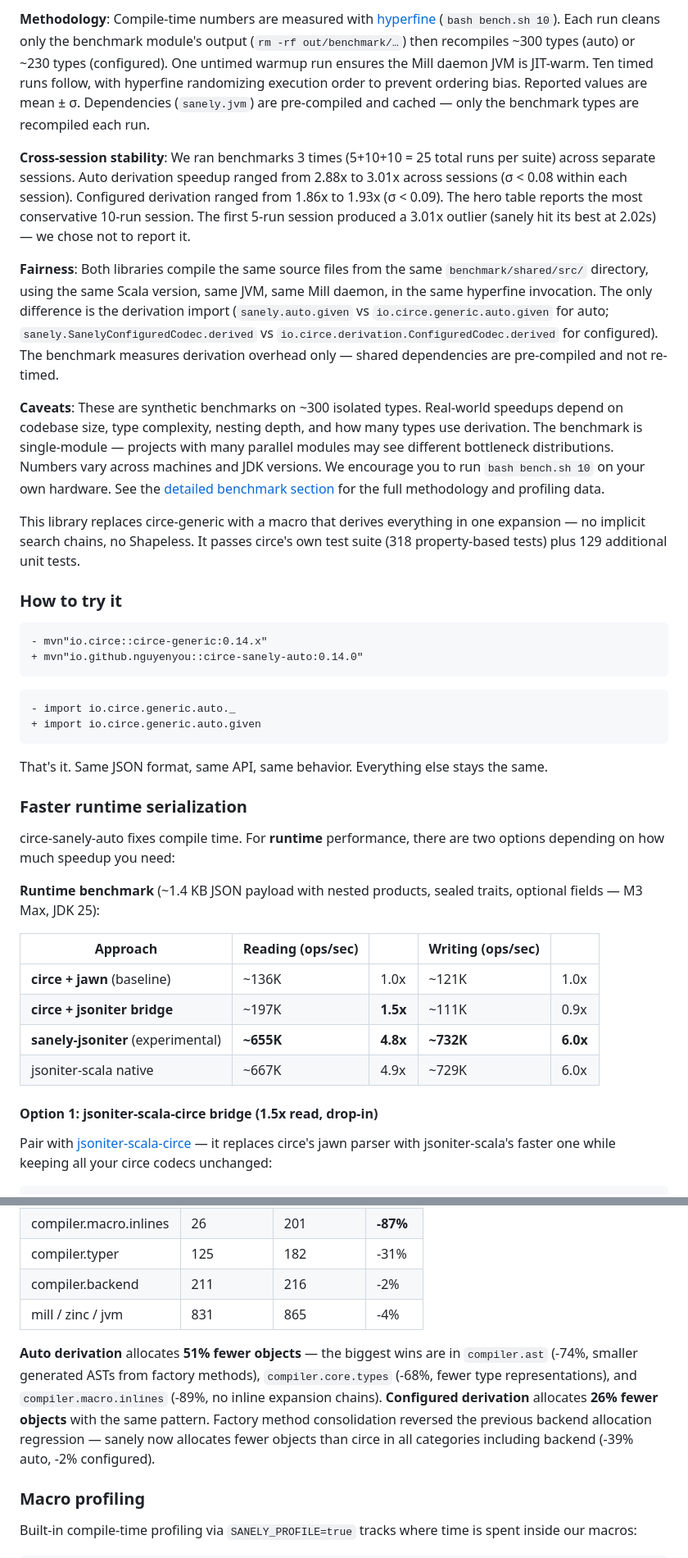
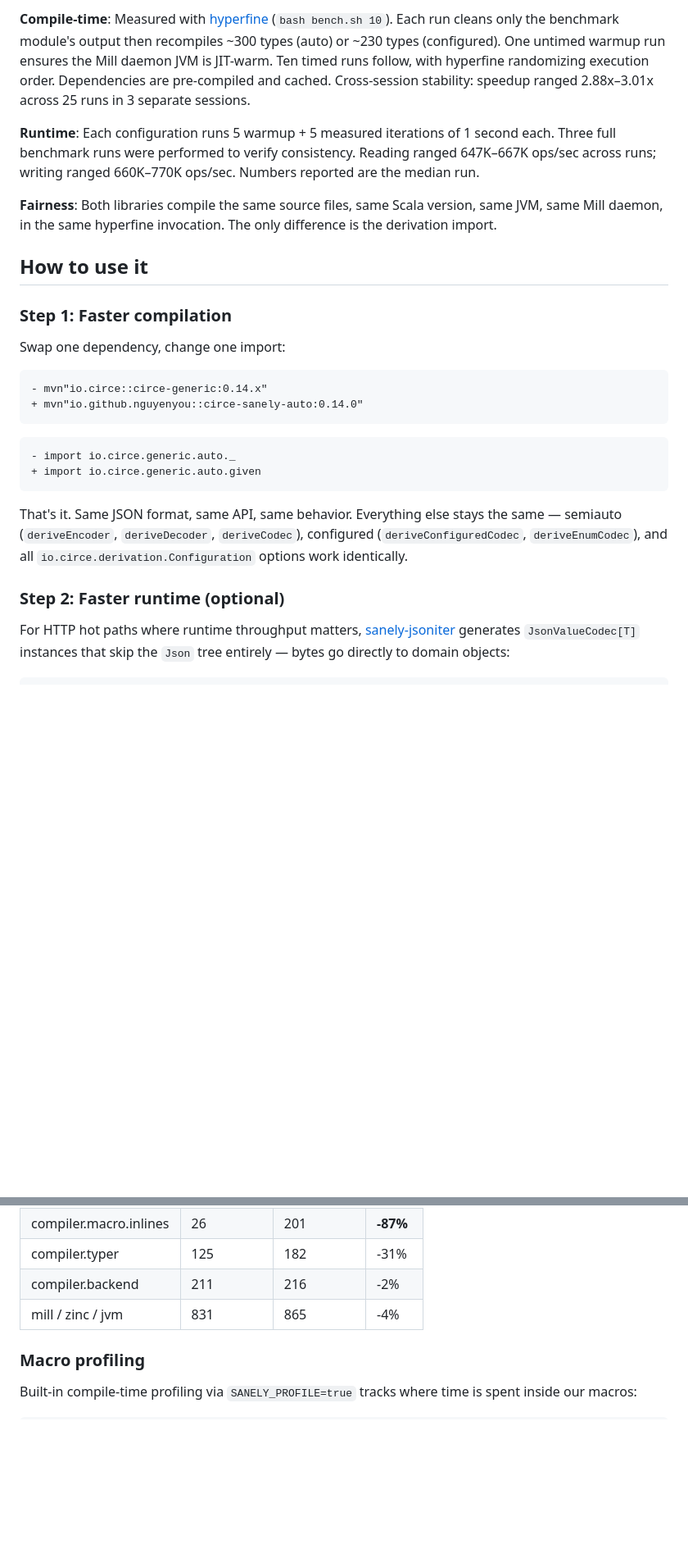
Before and after one commit to nguyenyou/circe-sanely-auto, a Markdown page: README.md, 2 parts joined by grey strips. Shown at 82% size. GitHub-like rendering; folded sections open; blank space fills up the shorter version.

````diff
--- a/README.md
+++ b/README.md
@@ -27,16 +60,16 @@ circe-generic is slow. Every nested type triggers another round of implicit reso
 
-**Methodology**: Compile-time numbers are measured with [hyperfine](https://github.com/sharkdp/hyperfine) (`bash bench.sh 10`). Each run cleans only the benchmark module's output (`rm -rf out/benchmark/…`) then recompiles ~300 types (auto) or ~230 types (configured). One untimed warmup run ensures the Mill daemon JVM is JIT-warm. Ten timed runs follow, with hyperfine randomizing execution order to prevent ordering bias. Reported values are mean ± σ. Dependencies (`sanely.jvm`) are pre-compiled and cached — only the benchmark types are recompiled each run.
+**Compile-time**: Measured with [hyperfine](https://github.com/sharkdp/hyperfine) (`bash bench.sh 10`). Each run cleans only the benchmark module's output then recompiles ~300 types (auto) or ~230 types (configured). One untimed warmup run ensures the Mill daemon JVM is JIT-warm. Ten timed runs follow, with hyperfine randomizing execution order. Dependencies are pre-compiled and cached. Cross-session stability: speedup ranged 2.88x–3.01x across 25 runs in 3 separate sessions.
 
-**Cross-session stability**: We ran benchmarks 3 times (5+10+10 = 25 total runs per suite) across separate sessions. Auto derivation speedup ranged from 2.88x to 3.01x across sessions (σ < 0.08 within each session). Configured derivation ranged from 1.86x to 1.93x (σ < 0.09). The hero table reports the most conservative 10-run session. The first 5-run session produced a 3.01x outlier (sanely hit its best at 2.02s) — we chose not to report it.
+**Runtime**: Each configuration runs 5 warmup + 5 measured iterations of 1 second each. Three full benchmark runs were performed to verify consistency. Reading ranged 647K–667K ops/sec across runs; writing ranged 660K–770K ops/sec. Numbers reported are the median run.
 
-**Fairness**: Both libraries compile the same source files from the same `benchmark/shared/src/` directory, using the same Scala version, same JVM, same Mill daemon, in the same hyperfine invocation. The only difference is the derivation import (`sanely.auto.given` vs `io.circe.generic.auto.given` for auto; `sanely.SanelyConfiguredCodec.derived` vs `io.circe.derivation.ConfiguredCodec.derived` for configured). The benchmark measures derivation overhead only — shared dependencies are pre-compiled and not re-timed.
-
-**Caveats**: These are synthetic benchmarks on ~300 isolated types. Real-world speedups depend on codebase size, type complexity, nesting depth, and how many types use derivation. The benchmark is single-module — projects with many parallel modules may see different bottleneck distributions. Numbers vary across machines and JDK versions. We encourage you to run `bash bench.sh 10` on your own hardware. See the [detailed benchmark section](#compile-time-benchmarks) for the full methodology and profiling data.
+**Fairness**: Both libraries compile the same source files, same Scala version, same JVM, same Mill daemon, in the same hyperfine invocation. The only difference is the derivation import.
 </details>
 
-This library replaces circe-generic with a macro that derives everything in one expansion — no implicit search chains, no Shapeless. It passes circe's own test suite (318 property-based tests) plus 129 additional unit tests.
+## How to use it
 
-### How to try it
+### Step 1: Faster compilation
+
+Swap one dependency, change one import:
 
 ```diff
 - mvn"io.circe::circe-generic:0.14.x"
@@ -48,23 +81,10 @@ This library replaces circe-generic with a macro that derives everything in one
 + import io.circe.generic.auto.given
 ```
 
-That's it. Same JSON format, same API, same behavior. Everything else stays the same.
+That's it. Same JSON format, same API, same behavior. Everything else stays the same — semiauto (`deriveEncoder`, `deriveDecoder`, `deriveCodec`), configured (`deriveConfiguredCodec`, `deriveEnumCodec`), and all `io.circe.derivation.Configuration` options work identically.
 
-### Faster runtime serialization
+### Step 2: Faster runtime (optional)
 
-circe-sanely-auto fixes compile time. For **runtime** performance, there are two options depending on how much speedup you need:
-
-**Runtime benchmark** (~1.4 KB JSON payload with nested products, sealed traits, optional fields — M3 Max, JDK 25):
-
-| Approach | Reading (ops/sec) | | Writing (ops/sec) | |
-|---|---|---|---|---|
-| **circe + jawn** (baseline) | ~136K | 1.0x | ~121K | 1.0x |
-| **circe + jsoniter bridge** | ~197K | **1.5x** | ~111K | 0.9x |
-| **sanely-jsoniter** (experimental) | **~655K** | **4.8x** | **~732K** | **6.0x** |
-| jsoniter-scala native | ~667K | 4.9x | ~729K | 6.0x |
-
-#### Option 1: jsoniter-scala-circe bridge (1.5x read, drop-in)
-
-Pair with [jsoniter-scala-circe](https://github.com/plokhotnyuk/jsoniter-scala) — it replaces circe's jawn parser with jsoniter-scala's faster one while keeping all your circe codecs unchanged:
+For HTTP hot paths where runtime throughput matters, [sanely-jsoniter](sanely-jsoniter/) generates `JsonValueCodec[T]` instances that skip the `Json` tree entirely — bytes go directly to domain objects:
 
 ```scala
@@ -357,8 +371,6 @@ Auto derivation uses **20% less peak memory** thanks to fewer generated classes
 | compiler.backend | 211 | 216 | -2% |
 | mill / zinc / jvm | 831 | 865 | -4% |
 
-**Auto derivation** allocates **51% fewer objects** — the biggest wins are in `compiler.ast` (-74%, smaller generated ASTs from factory methods), `compiler.core.types` (-68%, fewer type representations), and `compiler.macro.inlines` (-89%, no inline expansion chains). **Configured derivation** allocates **26% fewer objects** with the same pattern. Factory method consolidation reversed the previous backend allocation regression — sanely now allocates fewer objects than circe in all categories including backend (-39% auto, -2% configured).
-
 ### Macro profiling
 
 Built-in compile-time profiling via `SANELY_PROFILE=true` tracks where time is spent inside our macros:
````
Also changed, not shown: other parts of README.md (+104 -93 lines), sanely-jsoniter/README.md (+2 -4 lines).
